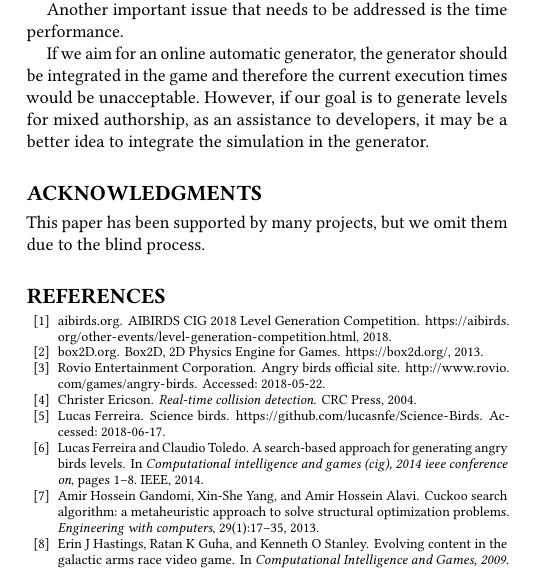
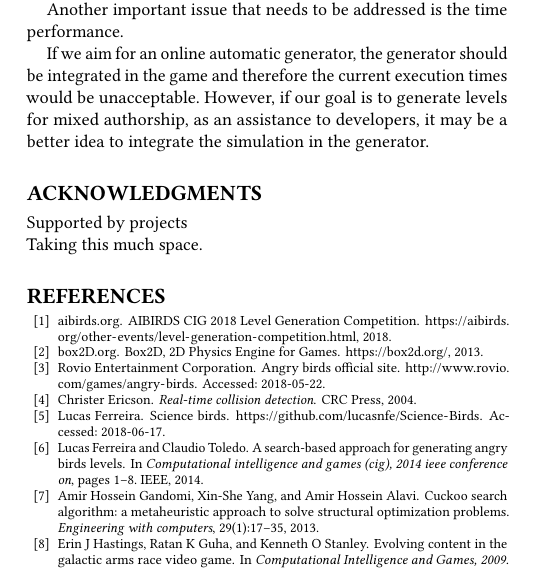
Before and after one commit to Laucalle/AngryBirdsLevelGenerationThesis, a LaTeX paper (gecco2019/angrybirds_gecco19.tex): part of one column of page 8 of 9, cut so that both start at the same text. Compiled offline with pdfLaTeX.

```diff
--- a/gecco2019/angrybirds_gecco19.tex
+++ b/gecco2019/angrybirds_gecco19.tex
@@ -1573,7 +1573,8 @@
 
 %----------------------- ACKNOWLEDGEMENTS -----------------------
 \begin{acks}
-This paper has been supported by many projects, but we omit them due to the blind process.
+  Supported by projects\\
+  Taking this much space.
 \end{acks}
 
 % Antonio - The bibliography style gives an error I don't know how to solve
```
Also changed, not shown: gecco2019/angrybirds_gecco19.tex (2 more changed lines).
